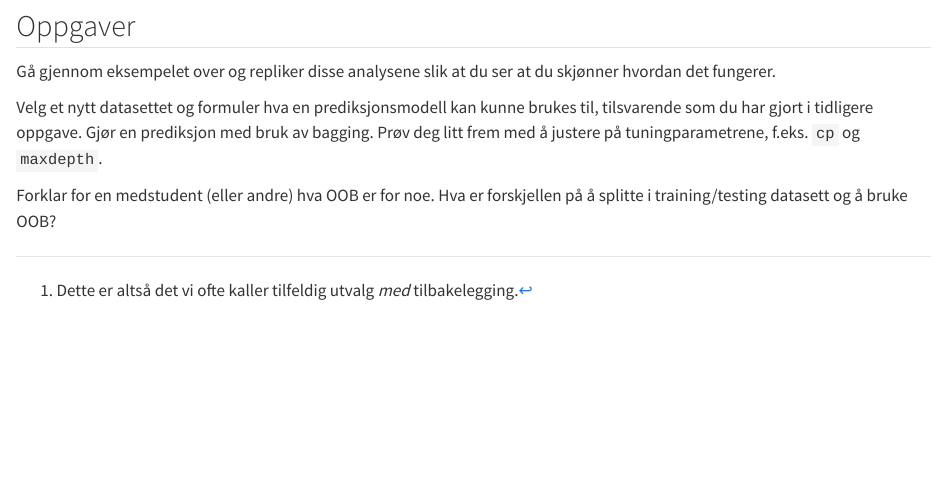
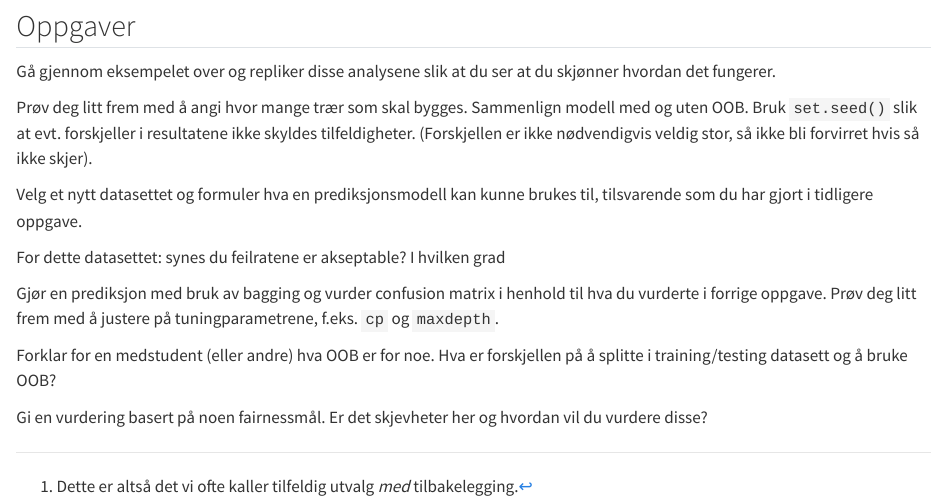
Before and after one commit to torbskar/SOS2901_oppgavehefte, a Quarto document (bagging.qmd): the page in a window 1100 px wide, from 4790 px down. Rendered offline with R 4.5, knitr and Pandoc in place of Quarto, with nearby package versions; some code elsewhere in the file could not run offline.

Commit message:
mer bagging

```diff
--- a/bagging.qmd
+++ b/bagging.qmd
@@ -148,13 +148,27 @@ Det viktige poenget akkurat nå er egentlig ikke all tuning som er mulig å gjø
 Gå gjennom eksempelet over og repliker disse analysene slik at du ser at du skjønner hvordan det fungerer.
 :::
 
+::: {#exr-}
+Prøv deg litt frem med å angi hvor mange trær som skal bygges. Sammenlign modell med og uten OOB. Bruk `set.seed()` slik at evt. forskjeller i resultatene ikke skyldes tilfeldigheter. (Forskjellen er ikke nødvendigvis veldig stor, så ikke bli forvirret hvis så ikke skjer).
+:::
 
 ::: {#exr-}
 Velg et nytt datasettet og formuler hva en prediksjonsmodell kan kunne brukes til, tilsvarende som du har gjort i tidligere oppgave.
-Gjør en prediksjon med bruk av bagging. Prøv deg litt frem med å justere på tuningparametrene, f.eks. `cp` og `maxdepth`.
+
+For dette datasettet: synes du feilratene er akseptable? I hvilken grad
+
+:::
+
+::: {#exr-}
+Gjør en prediksjon med bruk av bagging og vurder confusion matrix i henhold til hva du vurderte i forrige oppgave. Prøv deg litt frem med å justere på tuningparametrene, f.eks. `cp` og `maxdepth`.
 :::
 
 
 ::: {#exr-}
 Forklar for en medstudent (eller andre) hva OOB er for noe. Hva er forskjellen på å splitte i training/testing datasett og å bruke OOB?
 :::
+
+
+::: {#exr-}
+Gi en vurdering basert på noen fairnessmål. Er det skjevheter her og hvordan vil du vurdere disse?
+:::
```
Also changed, not shown: fairness.qmd (+4 -2 lines), randomForest.qmd (+4 -2 lines), docs/search.json, 15 other files.
